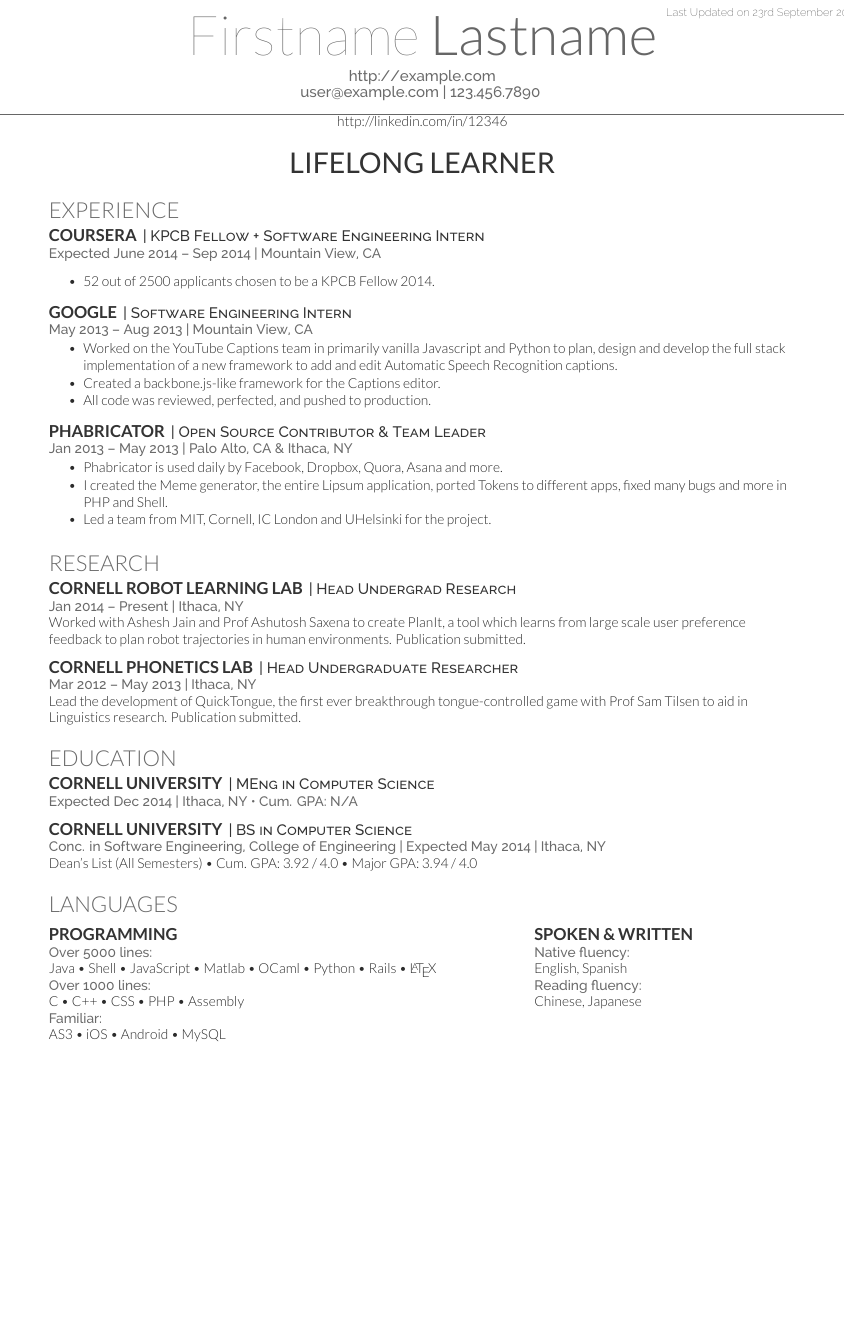
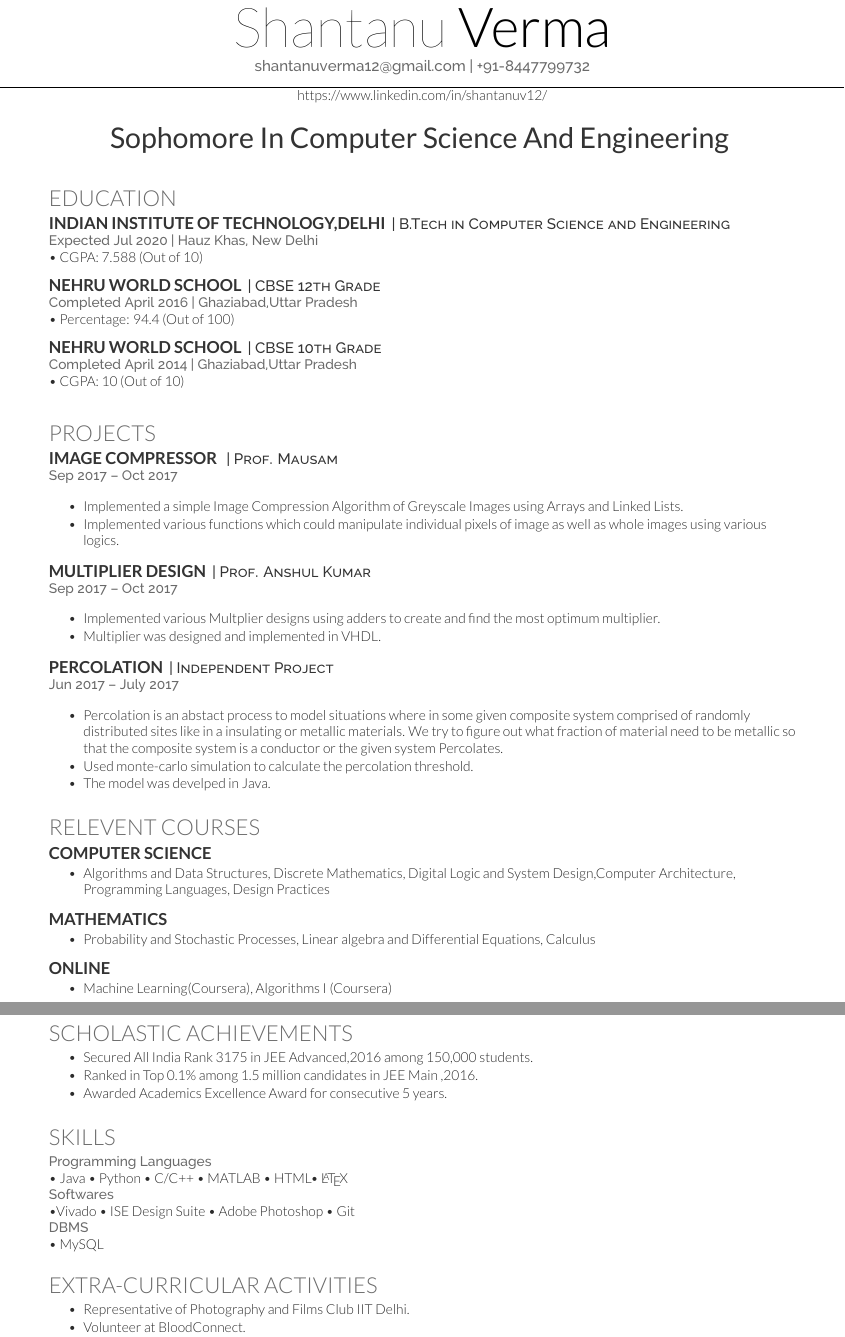
Before and after one commit to shantanuv12/CV_draft1, a LaTeX CV (main.tex): part of the page before the commit and two parts of pages 1 and 2 of 2 after it, the two joined at a grey line, cut at the place of the change, the shorter picture padded with empty space. Compiled offline with XeLaTeX.

Commit message:
Update on Overleaf.

```diff
--- a/main.tex
+++ b/main.tex
@@ -66,86 +65,124 @@
 %%%%%%%%%%%%%%%%%%%%%%%%%%%%%%%%%%%%%%
 
 
-\namesection{Firstname}{Lastname}{ \urlstyle{same}\url{http://example.com} \\
-\href{mailto:user@example.com}{user@example.com} | 123.456.7890
+\namesection{Shantanu}{Verma}{ \urlstyle{same}\
+\href{mailto:shantanuverma12@gmail.com}{shantanuverma12@gmail.com} | +91-8447799732
 }
 
-\href{http://linkedin.com/in/12346}{http://linkedin.com/in/12346}
+\href{https://www.linkedin.com/in/shantanuv12/}{https://www.linkedin.com/in/shantanuv12/}
 
 \begin{center}
-\huge\color{subheadings}\custombold{LIFELONG LEARNER}
+\huge\color{subheadings}\custombold{Sophomore In Computer Science And Engineering }
 \end{center}
 
-\section{Experience}
+\vspace{\topsep}
+\section{Education}
+\runsubsection{Indian Institute of Technology,Delhi}
+\descript{| B.Tech in Computer Science and Engineering}
+\location{Expected Jul 2020 | Hauz Khas, New Delhi}
+\textbullet{} CGPA: 7.588 (Out of 10)
+\sectionsep
 
-\runsubsection{Coursera}
-\descript{| KPCB Fellow + Software Engineering Intern }
-\location{Expected June 2014 – Sep 2014 | Mountain View, CA}
+\runsubsection{Nehru World School}
+\descript{| CBSE 12th Grade}
+\location{Completed April 2016 | Ghaziabad,Uttar Pradesh}
+\textbullet{} Percentage: 94.4 (Out of 100)
+\sectionsep
+
+\runsubsection{Nehru World School}
+\descript{| CBSE 10th Grade}
+\location{Completed April 2014 | Ghaziabad,Uttar Pradesh}
+\textbullet{} CGPA: 10 (Out of 10)
+\sectionsep
+
+
+\vspace{\topsep}
+\section{Projects}
+
+\runsubsection{Image Compressor }
+\descript{| Prof. Mausam }
+\location{Sep 2017 – Oct 2017}
 \vspace{\topsep} % Hacky fix for awkward extra vertical space
 \begin{tightemize}
-\item 52 out of 2500 applicants chosen to be a KPCB Fellow 2014.
+\item Implemented a simple Image Compression Algorithm of Greyscale Images using Arrays and Linked Lists.
+\item Implemented various functions which could manipulate individual pixels of image as well as whole images using various logics.
 \end{tightemize}
 \sectionsep
 
-\runsubsection{Google}
-\descript{| Software Engineering Intern }
-\location{May 2013 – Aug 2013 | Mountain View, CA}
+\runsubsection{Multiplier Design}
+\descript{| Prof. Anshul Kumar }
+\location{Sep 2017 – Oct 2017}
+\vspace{\topsep}
 \begin{tightemize}
-\item Worked on the YouTube Captions team in primarily vanilla Javascript and Python to plan, design and develop the full stack implementation of a new framework to add and edit Automatic Speech Recognition captions.
-\item Created a backbone.js-like framework for the Captions editor.
-\item All code was reviewed, perfected, and pushed to production.
+\item Implemented various Multplier designs using adders to create and find the most optimum multiplier.
+\item Multiplier was designed and implemented in VHDL.
 \end{tightemize}
 \sectionsep
 
-\runsubsection{Phabricator}
-\descript{| Open Source Contributor \& Team Leader}
-\location{Jan 2013 – May 2013 | Palo Alto, CA \& Ithaca, NY}
+\runsubsection{Percolation}
+\descript{| Independent Project}
+\location{Jun 2017 – July 2017 }
+\vspace{\topsep}
 \begin{tightemize}
-\item Phabricator is used daily by Facebook, Dropbox, Quora, Asana and more.
-\item I created the Meme generator, the entire Lipsum application, ported Tokens to different apps, fixed many bugs and more in PHP and Shell.
-\item Led a team from MIT, Cornell, IC London and UHelsinki for the project.
+\item Percolation is an abstact process to model situations where in some given composite system comprised of randomly distributed sites like in a insulating or metallic materials. We try to figure out what fraction of material need to be metallic so that the composite system is a conductor or the given system Percolates.
+\item  Used monte-carlo simulation to calculate the percolation threshold.
+\item The model was develped in Java.
 \end{tightemize}
 \sectionsep
 
 %%%%%%%%%%%%%%%%%%%%%%%%%%%%%%%%%%%%%%
-%     RESEARCH
+%     RELEVENT COURSES
 %%%%%%%%%%%%%%%%%%%%%%%%%%%%%%%%%%%%%%
 
-\section{Research}
-\runsubsection{Cornell Robot Learning Lab}
-\descript{| Head Undergrad Research}
-\location{Jan 2014 – Present | Ithaca, NY}
-Worked with \textbf{\href{http://www.cs.cornell.edu/~ashesh/}{Ashesh Jain}} and \textbf{\href{http://www.cs.cornell.edu/~asaxena/}{Prof Ashutosh Saxena}} to create \textbf{PlanIt}, a tool which  learns from large scale user preference feedback to plan robot trajectories in human environments.  Publication submitted.
+\section{Relevent Courses}
+\runsubsection{Computer Science}
+\location{}
+\begin{tightemize}
+\item Algorithms and Data Structures, Discrete Mathematics, Digital Logic and System Design,Computer Architecture, Programming Languages, Design Practices
+\end{tightemize}
 \sectionsep
 
-\runsubsection{Cornell Phonetics Lab}
-\descript{| Head Undergraduate Researcher}
-\location{Mar 2012 – May 2013 | Ithaca, NY}
-Lead the development of \textbf{QuickTongue}, the first ever breakthrough tongue-controlled game with \textbf{\href{http://conf.ling.cornell.edu/~tilsen/}{Prof Sam Tilsen}} to aid in Linguistics research. Publication submitted.
+\runsubsection{Mathematics}
+\location{}
+\begin{tightemize}
+\item Probability and Stochastic Processes, Linear algebra and Differential Equations, Calculus
+\end{tightemize}
 \sectionsep
 
-\section{Education}
-\runsubsection{Cornell University}
-\descript{| MEng in Computer Science}
-\location{Expected Dec 2014 | Ithaca, NY \textbullet{} Cum. GPA: N/A}
+\runsubsection{Online}
+\location{}
+\begin{tightemize}
+\item Machine Learning(Coursera), Algorithms I (Coursera)
+\end{tightemize}
+\sectionsep
+%%%%%%%%%%%%%%%%%%%%%%%%%%%%%%%%%%%%%%
+%   SCHOLASTIC ACHIEVEMENTS
+%%%%%%%%%%%%%%%%%%%%%%%%%%%%%%%%%%%%%%
+
+\vspace{\topsep}
+\vspace{\topsep}
+\section{Scholastic Achievements}
+\vspace{\topsep}
+\begin{tightemize}
+\item Secured \textbf{All India Rank 3175} in JEE Advanced,2016 among 150,000 students.
+\item Ranked in Top 0.1\% among 1.5 million candidates in JEE Main ,2016.
+\item Awarded Academics Excellence Award for consecutive 5 years.
+\end{tightemize}
 \sectionsep
 
-\runsubsection{Cornell University}
-\descript{| BS in Computer Science}
-\location{Conc. in Software Engineering,
-College of Engineering | Expected May 2014 | Ithaca, NY}
-Dean's List (All Semesters) \textbullet{}
-Cum. GPA: 3.92 / 4.0 \textbullet{}
-Major GPA: 3.94 / 4.0
+
+\section{Skills}
+\location{Programming Languages}
+\textbullet{} Java \textbullet{}  Python \textbullet{} C/C++ \textbullet{} MATLAB \textbullet{} HTML\textbullet{}  \LaTeX\\
+\location{Softwares}
+\textbullet{}Vivado \textbullet{} ISE Design Suite \textbullet{} Adobe Photoshop \textbullet{} Git \\
+\location{DBMS}
+\textbullet{} MySQL\\
 \sectionsep
 
-\section{Languages}
-\begin{minipage}[t]{.6\textwidth}
-\subsection{Programming}
-\location{Over 5000 lines:}
-Java \textbullet{}   Shell \textbullet{} JavaScript \textbullet{} Matlab \textbullet{}
-OCaml \textbullet{} Python \textbullet{} Rails \textbullet{} \LaTeX\ \\
-\location{Over 1000 lines:}
-C \textbullet{} C++ \textbullet{} CSS \textbullet{} PHP \textbullet{} Assembly \\
-\location{Familiar:}
-AS3 \textbullet{} iOS \textbullet{} Android \textbullet{} MySQL
+\section{Extra-curricular Activities}
+\vspace{\topsep}
+\begin{tightemize}
+\item Representative of Photography and Films Club IIT Delhi.
+\item Volunteer at BloodConnect.
+\item Volunteer at NSS, IITD.
@@ -152,10 +192,4 @@ AS3 \textbullet{} iOS \textbullet{} Android \textbullet{} MySQL
 \sectionsep
-\end{minipage}
-\hfill
-\begin{minipage}[t]{.35\textwidth}
-\subsection{Spoken \& Written}
-\location{Native fluency:} English, Spanish\\
-\location{Reading fluency:} Chinese, Japanese\\
-\end{minipage}
+
 
 \end{document}  \documentclass[]{article}
```
Also changed, not shown: main.tex (4 more changed lines).
